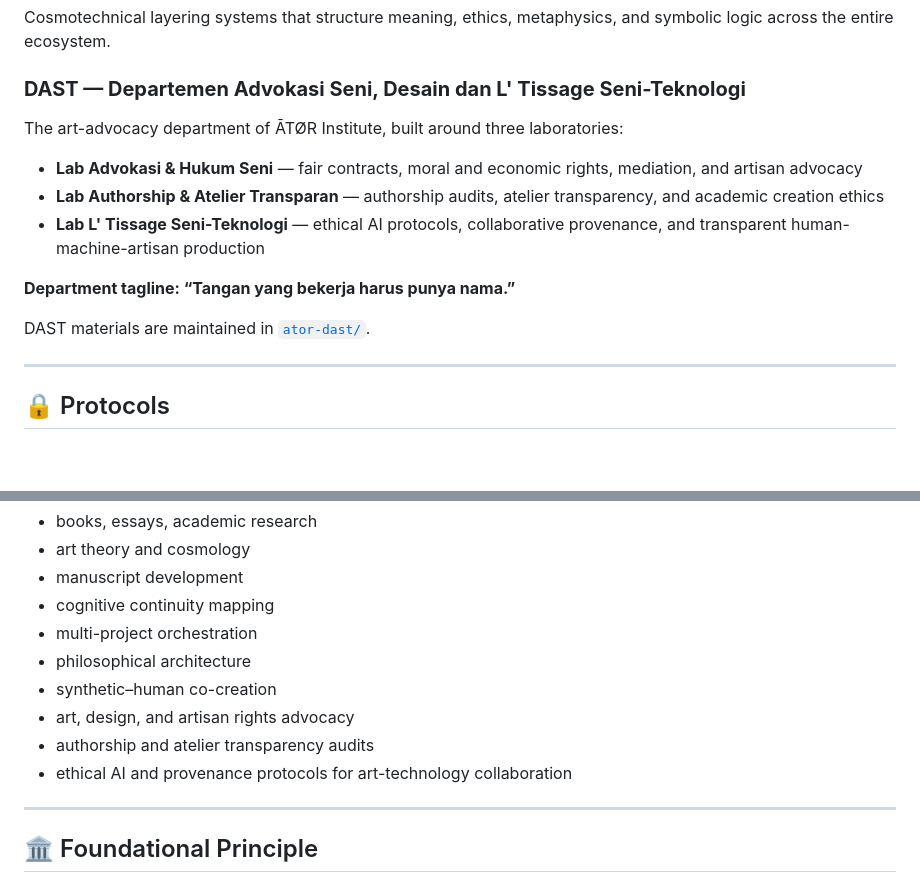
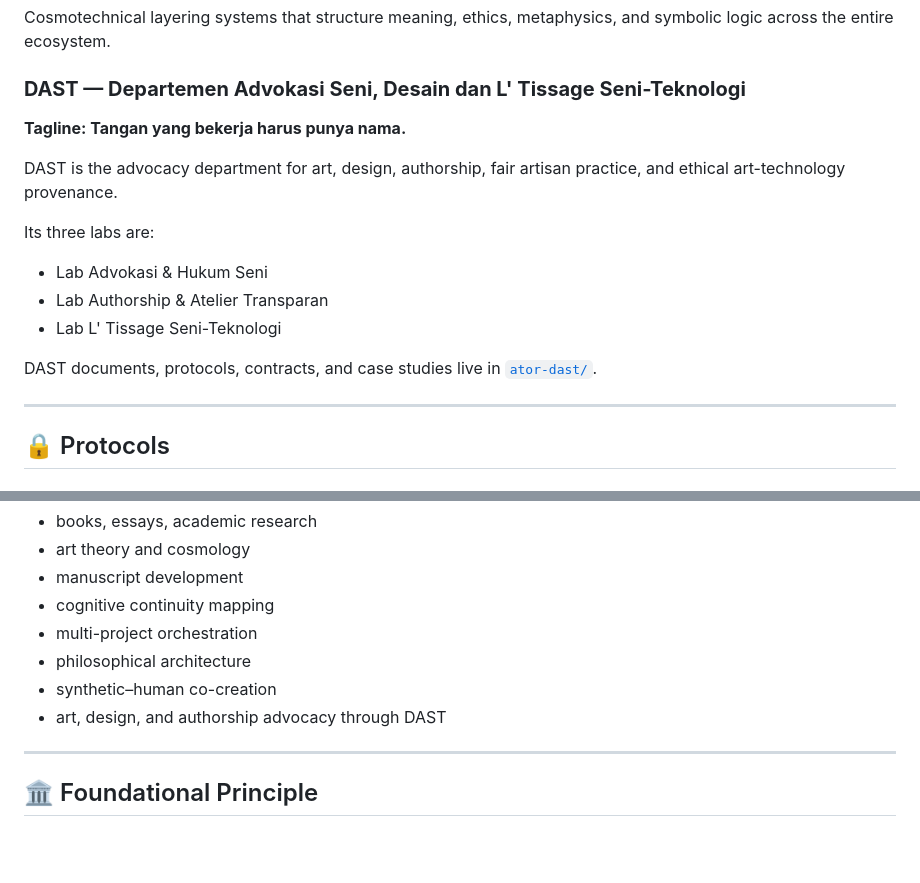
Before and after one commit to DeborahRamMozes/ATOR.Institute., a Markdown page: README.md, 2 parts joined by grey strips. GitHub-like rendering; blank space fills up the shorter version.

Commit message:
Keep DAST registered in ATOR Institute root README

```diff
--- a/README.md
+++ b/README.md
@@ -59,14 +59,16 @@ Cosmotechnical layering systems that structure meaning,
 ethics, metaphysics, and symbolic logic across the entire ecosystem.
 
 ### **DAST — Departemen Advokasi Seni, Desain dan L' Tissage Seni-Teknologi**
-The art-advocacy department of ĀTØR Institute, built around three laboratories:
-- **Lab Advokasi & Hukum Seni** — fair contracts, moral and economic rights, mediation, and artisan advocacy
-- **Lab Authorship & Atelier Transparan** — authorship audits, atelier transparency, and academic creation ethics
-- **Lab L' Tissage Seni-Teknologi** — ethical AI protocols, collaborative provenance, and transparent human-machine-artisan production
+**Tagline: Tangan yang bekerja harus punya nama.**
 
-**Department tagline: “Tangan yang bekerja harus punya nama.”**
+DAST is the advocacy department for art, design, authorship, fair artisan practice, and ethical art-technology provenance.
 
-DAST materials are maintained in [`ator-dast/`](ator-dast/).
+Its three labs are:
+- Lab Advokasi & Hukum Seni
+- Lab Authorship & Atelier Transparan
+- Lab L' Tissage Seni-Teknologi
+
+DAST documents, protocols, contracts, and case studies live in [`ator-dast/`](ator-dast/).
 
 ---
 
@@ -98,9 +100,7 @@ THE New alphabetical that create based on Le Tissage x ACLS x Lilit Parasit theo
 - multi-project orchestration
 - philosophical architecture
 - synthetic–human co-creation
-- art, design, and artisan rights advocacy
-- authorship and atelier transparency audits
-- ethical AI and provenance protocols for art-technology collaboration
+- art, design, and authorship advocacy through DAST
 
 ---
 
```
